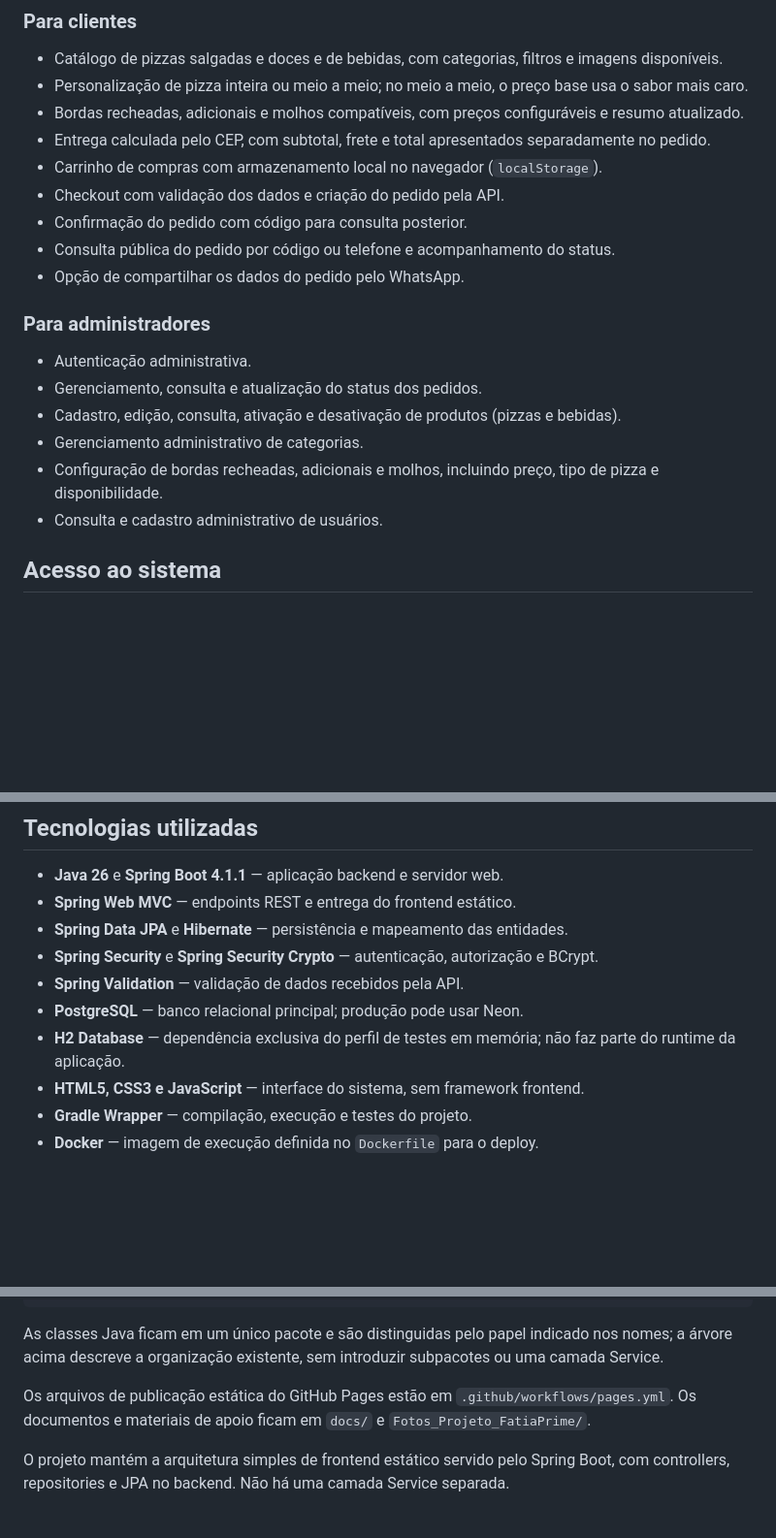
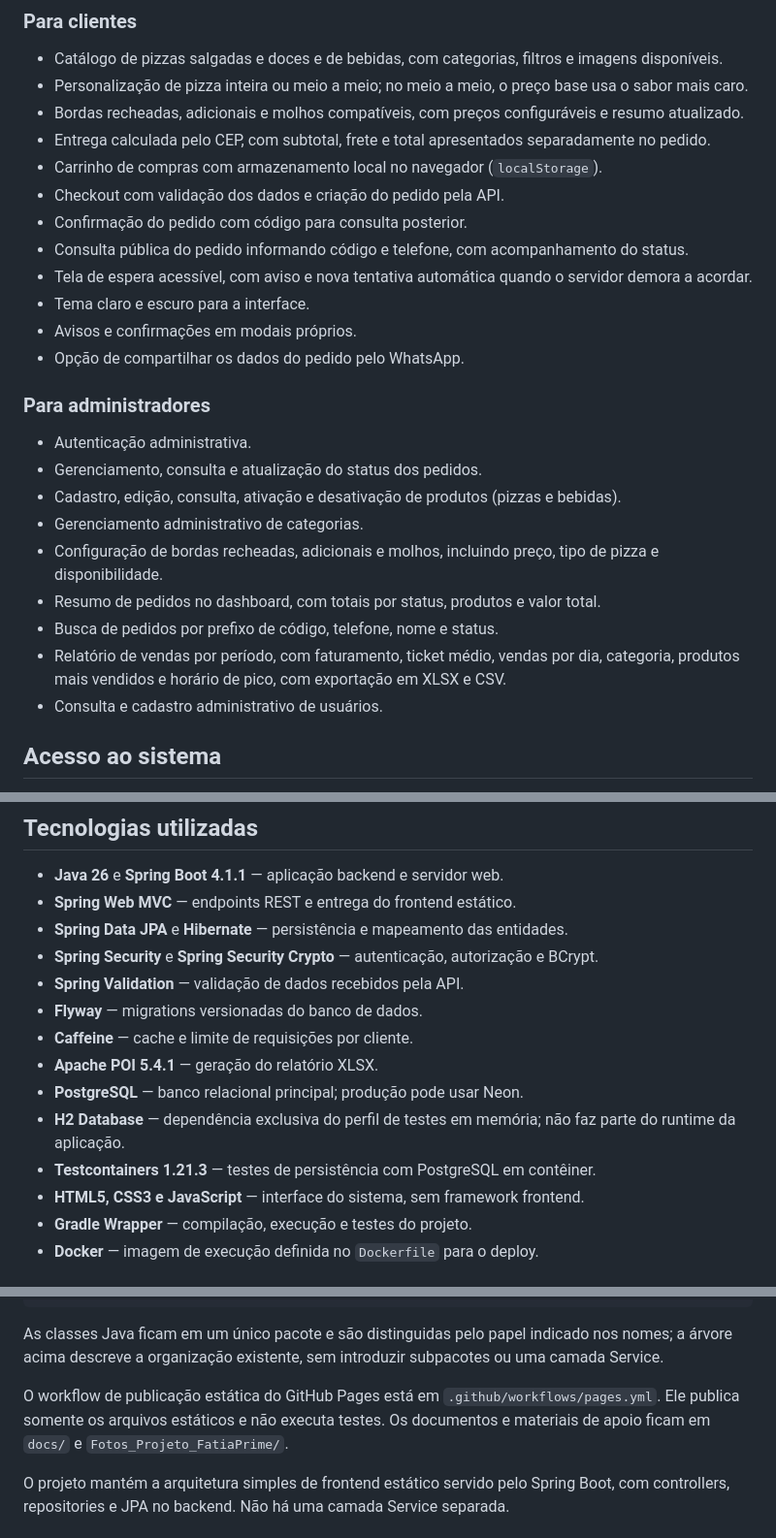
Before and after one commit to daviramalho-dev/Projeto-Fatia-Prime, a Markdown page: README.md, 3 parts joined by grey strips. Shown at 97% size. GitHub-like rendering; blank space fills up the shorter version.

```diff
--- a/README.md
+++ b/README.md
@@ -31,7 +31,10 @@ A interface apresenta a marca e carrega o catálogo pela API. O frontend está i
 - Carrinho de compras com armazenamento local no navegador (`localStorage`).
 - Checkout com validação dos dados e criação do pedido pela API.
 - Confirmação do pedido com código para consulta posterior.
-- Consulta pública do pedido por código ou telefone e acompanhamento do status.
+- Consulta pública do pedido informando código e telefone, com acompanhamento do status.
+- Tela de espera acessível, com aviso e nova tentativa automática quando o servidor demora a acordar.
+- Tema claro e escuro para a interface.
+- Avisos e confirmações em modais próprios.
 - Opção de compartilhar os dados do pedido pelo WhatsApp.
 
 ### Para administradores
@@ -41,6 +44,9 @@ A interface apresenta a marca e carrega o catálogo pela API. O frontend está i
 - Cadastro, edição, consulta, ativação e desativação de produtos (pizzas e bebidas).
 - Gerenciamento administrativo de categorias.
 - Configuração de bordas recheadas, adicionais e molhos, incluindo preço, tipo de pizza e disponibilidade.
+- Resumo de pedidos no dashboard, com totais por status, produtos e valor total.
+- Busca de pedidos por prefixo de código, telefone, nome e status.
+- Relatório de vendas por período, com faturamento, ticket médio, vendas por dia, categoria, produtos mais vendidos e horário de pico, com exportação em XLSX e CSV.
 - Consulta e cadastro administrativo de usuários.
 
 ## Acesso ao sistema
@@ -58,8 +64,12 @@ O workflow configurado do GitHub Pages publica somente os arquivos estáticos do
 - **Spring Data JPA** e **Hibernate** — persistência e mapeamento das entidades.
 - **Spring Security** e **Spring Security Crypto** — autenticação, autorização e BCrypt.
 - **Spring Validation** — validação de dados recebidos pela API.
+- **Flyway** — migrations versionadas do banco de dados.
+- **Caffeine** — cache e limite de requisições por cliente.
+- **Apache POI 5.4.1** — geração do relatório XLSX.
 - **PostgreSQL** — banco relacional principal; produção pode usar Neon.
 - **H2 Database** — dependência exclusiva do perfil de testes em memória; não faz parte do runtime da aplicação.
+- **Testcontainers 1.21.3** — testes de persistência com PostgreSQL em contêiner.
 - **HTML5, CSS3 e JavaScript** — interface do sistema, sem framework frontend.
 - **Gradle Wrapper** — compilação, execução e testes do projeto.
 - **Docker** — imagem de execução definida no `Dockerfile` para o deploy.
@@ -172,7 +182,7 @@ Fatia-Prime/
 
 As classes Java ficam em um único pacote e são distinguidas pelo papel indicado nos nomes; a árvore acima descreve a organização existente, sem introduzir subpacotes ou uma camada Service.
 
-Os arquivos de publicação estática do GitHub Pages estão em `.github/workflows/pages.yml`. Os documentos e materiais de apoio ficam em `docs/` e `Fotos_Projeto_FatiaPrime/`.
+O workflow de publicação estática do GitHub Pages está em `.github/workflows/pages.yml`. Ele publica somente os arquivos estáticos e não executa testes. Os documentos e materiais de apoio ficam em `docs/` e `Fotos_Projeto_FatiaPrime/`.
 
 O projeto mantém a arquitetura simples de frontend estático servido pelo Spring Boot, com controllers, repositories e JPA no backend. Não há uma camada Service separada.
 
```
Also changed, not shown: other parts of README.md (+51 -10 lines).
